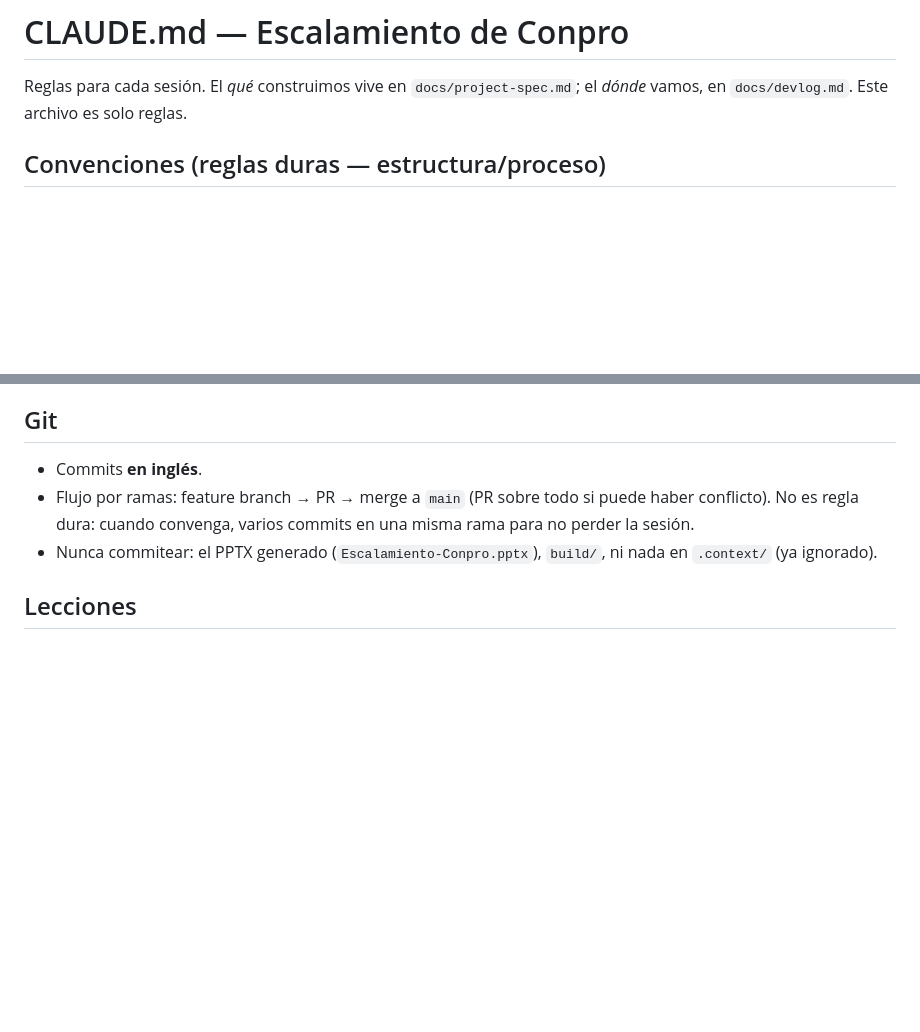
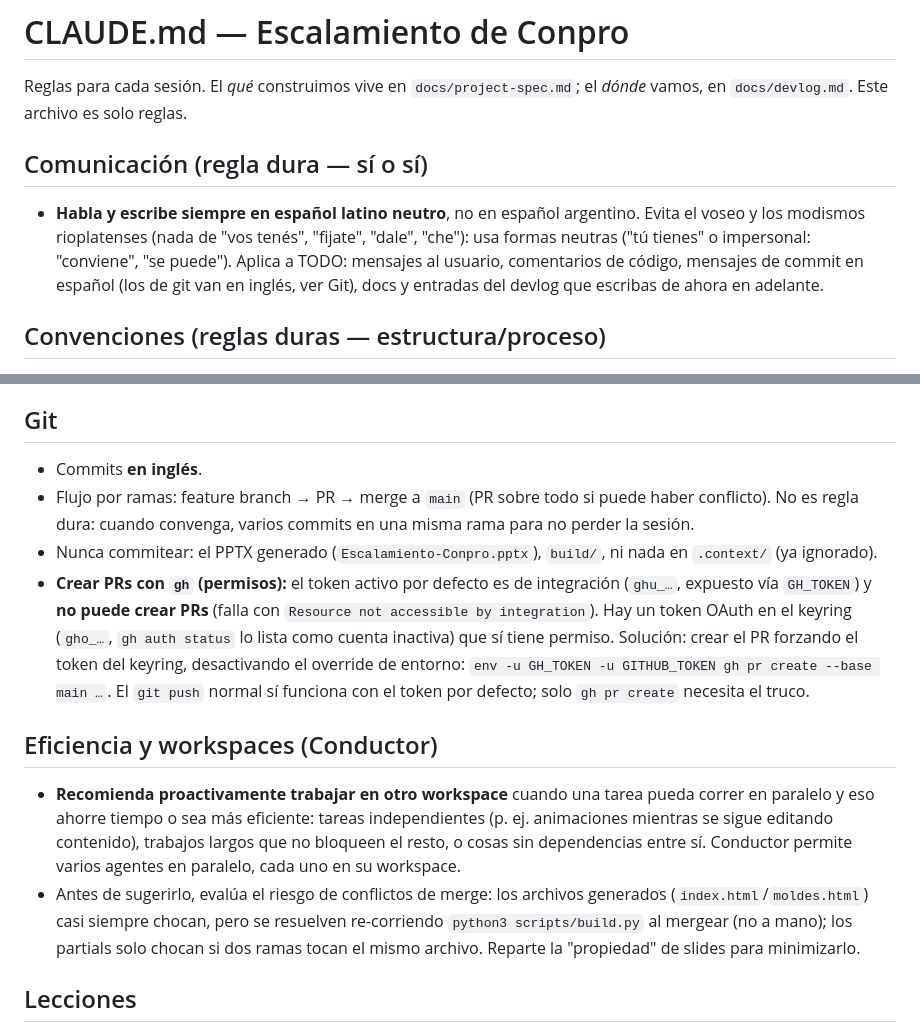
Before and after one commit to abignotti/conpro-slides-p3, a Markdown page: CLAUDE.md, 2 parts joined by grey strips. GitHub-like rendering; blank space fills up the shorter version.

Commit message:
Document team rules: neutral Spanish, PR token workaround, workspace parallelism
- Communication rule (hard): always use neutral Latin American Spanish, never
  Argentine voseo/slang, across messages, code comments, docs and devlog.
- Git: how to create PRs given the default integration token (ghu_) can't, by
  forcing the keyring OAuth token (gho_) via env -u GH_TOKEN -u GITHUB_TOKEN.
- Conductor: proactively recommend parallel workspaces when it saves time,
  after weighing merge-conflict risk (generated files vs shared partials).

Co-Authored-By: Claude Opus 4.8 (1M context) <noreply@anthropic.com>

```diff
--- a/CLAUDE.md
+++ b/CLAUDE.md
@@ -2,6 +2,14 @@
 
 Reglas para cada sesión. El *qué* construimos vive en `docs/project-spec.md`;
 el *dónde* vamos, en `docs/devlog.md`. Este archivo es solo reglas.
+
+## Comunicación (regla dura — sí o sí)
+- **Habla y escribe siempre en español latino neutro**, no en español argentino.
+  Evita el voseo y los modismos rioplatenses (nada de "vos tenés", "fijate",
+  "dale", "che"): usa formas neutras ("tú tienes" o impersonal: "conviene",
+  "se puede"). Aplica a TODO: mensajes al usuario, comentarios de código,
+  mensajes de commit en español (los de git van en inglés, ver Git), docs y
+  entradas del devlog que escribas de ahora en adelante.
 
 ## Convenciones (reglas duras — estructura/proceso)
 - **1 archivo por slide.** Los moldes (biblioteca reutilizable de 22 templates)
@@ -70,6 +78,27 @@ entradas viejas.
   rama para no perder la sesión.
 - Nunca commitear: el PPTX generado (`Escalamiento-Conpro.pptx`), `build/`, ni
   nada en `.context/` (ya ignorado).
+- **Crear PRs con `gh` (permisos):** el token activo por defecto es de
+  integración (`ghu_…`, expuesto vía `GH_TOKEN`) y **no puede crear PRs**
+  (falla con `Resource not accessible by integration`). Hay un token OAuth en
+  el keyring (`gho_…`, `gh auth status` lo lista como cuenta inactiva) que sí
+  tiene permiso. Solución: crear el PR forzando el token del keyring,
+  desactivando el override de entorno:
+  `env -u GH_TOKEN -u GITHUB_TOKEN gh pr create --base main …`.
+  El `git push` normal sí funciona con el token por defecto; solo `gh pr create`
+  necesita el truco.
+
+## Eficiencia y workspaces (Conductor)
+- **Recomienda proactivamente trabajar en otro workspace** cuando una tarea
+  pueda correr en paralelo y eso ahorre tiempo o sea más eficiente: tareas
+  independientes (p. ej. animaciones mientras se sigue editando contenido),
+  trabajos largos que no bloqueen el resto, o cosas sin dependencias entre sí.
+  Conductor permite varios agentes en paralelo, cada uno en su workspace.
+- Antes de sugerirlo, evalúa el riesgo de conflictos de merge: los archivos
+  generados (`index.html`/`moldes.html`) casi siempre chocan, pero se resuelven
+  re-corriendo `python3 scripts/build.py` al mergear (no a mano); los partials
+  solo chocan si dos ramas tocan el mismo archivo. Reparte la "propiedad" de
+  slides para minimizarlo.
 
 ## Lecciones
 <!-- Vacío al inicio. Cuando me corrijas (tecla #) o salga una lección durable del
```
Also changed, not shown: docs/devlog.md (+12 -0 lines).
